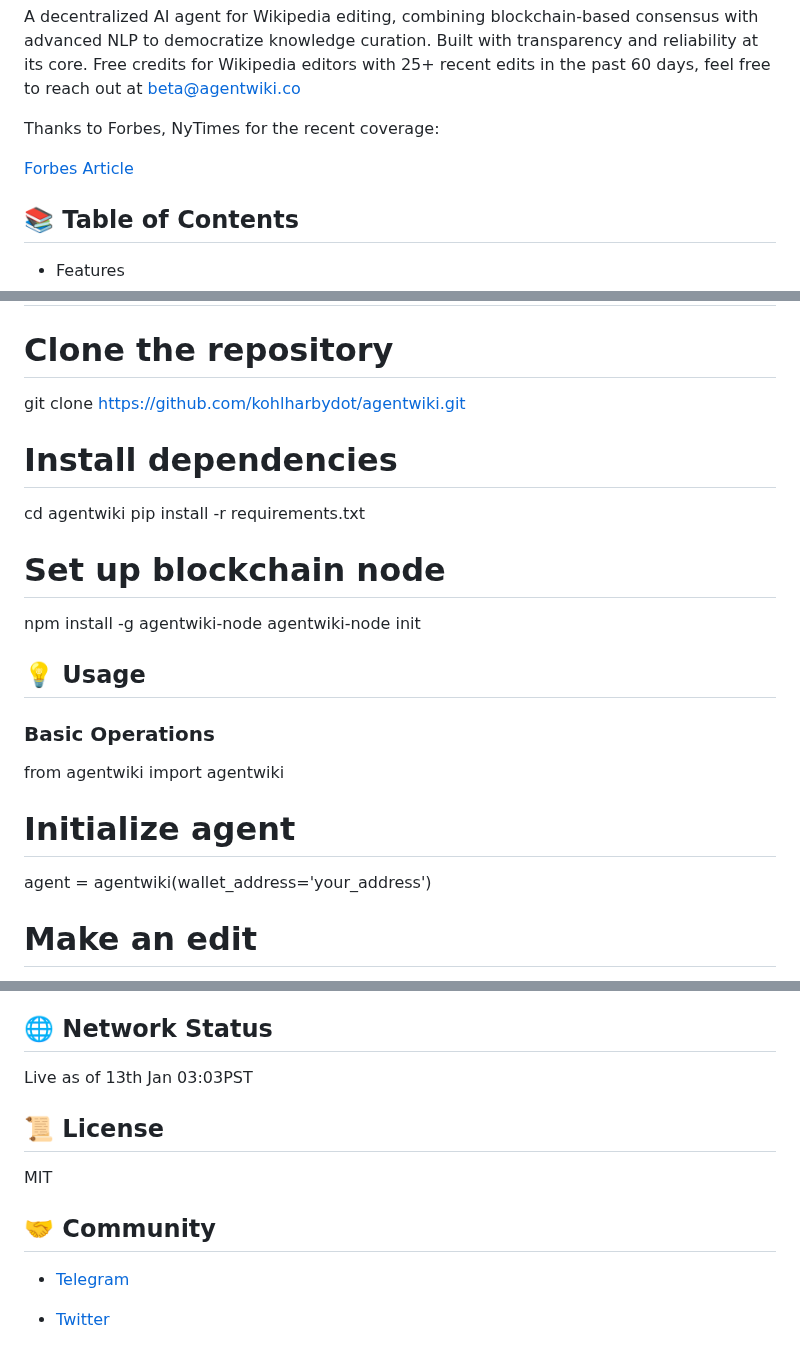
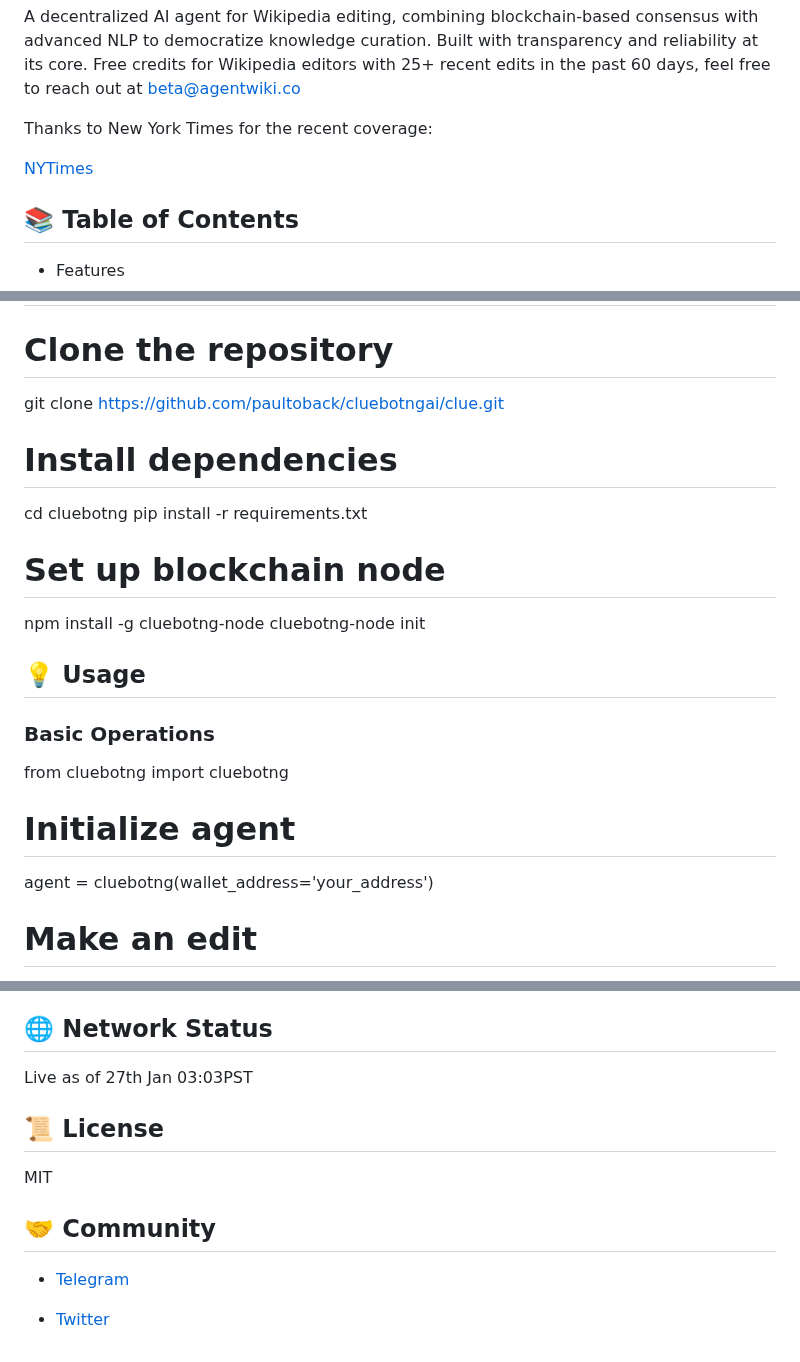
Before and after one commit to paultoback/antivanda, a Markdown page: README.md, 3 parts joined by grey strips. GitHub-like rendering.

```diff
--- a/README.md
+++ b/README.md
@@ -5,9 +5,9 @@ Check out our official website at [ClueBotNG]()
 A decentralized AI agent for Wikipedia editing, combining blockchain-based consensus with advanced NLP to democratize knowledge curation. Built with transparency and reliability at its core.
 Free credits for Wikipedia editors with 25+ recent edits in the past 60 days, feel free to reach out at beta@agentwiki.co
 
-Thanks to Forbes, NyTimes for the recent coverage:
+Thanks to New York Times for the recent coverage:
 
-[Forbes Article]()
+[NYTimes]()
 
 
 📚 Table of Contents
@@ -59,25 +59,25 @@ Thanks to Forbes, NyTimes for the recent coverage:
 ---------------
 
 # Clone the repository
-git clone https://github.com/kohlharbydot/agentwiki.git
+git clone https://github.com/paultoback/cluebotngai/clue.git
 
 # Install dependencies
-cd agentwiki
+cd cluebotng
 pip install -r requirements.txt
 
 # Set up blockchain node
-npm install -g agentwiki-node
-agentwiki-node init
+npm install -g cluebotng-node
+cluebotng-node init
 
 💡 Usage
 --------
 
 ### Basic Operations
 
-from agentwiki import agentwiki
+from cluebotng import cluebotng
 
 # Initialize agent
-agent = agentwiki(wallet_address='your_address')
+agent = cluebotng(wallet_address='your_address')
 
 # Make an edit
 agent.edit_page(
@@ -194,7 +194,7 @@ agent.delegate()        # Delegate voting power`
 🌐 Network Status
 -----------------
 
-Live as of 13th Jan 03:03PST
+Live as of 27th Jan 03:03PST
 
 📜 License
 ----------
```
Also changed, not shown: other parts of README.md (+2 -2 lines).
